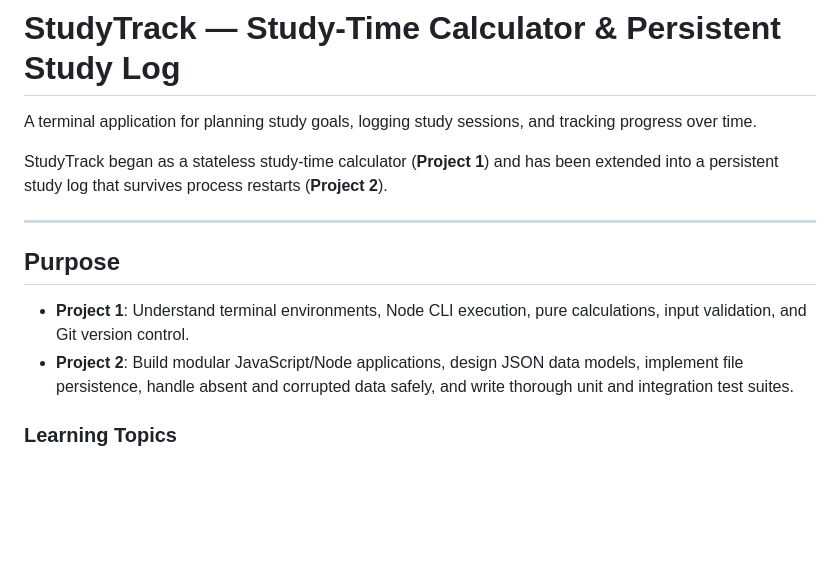
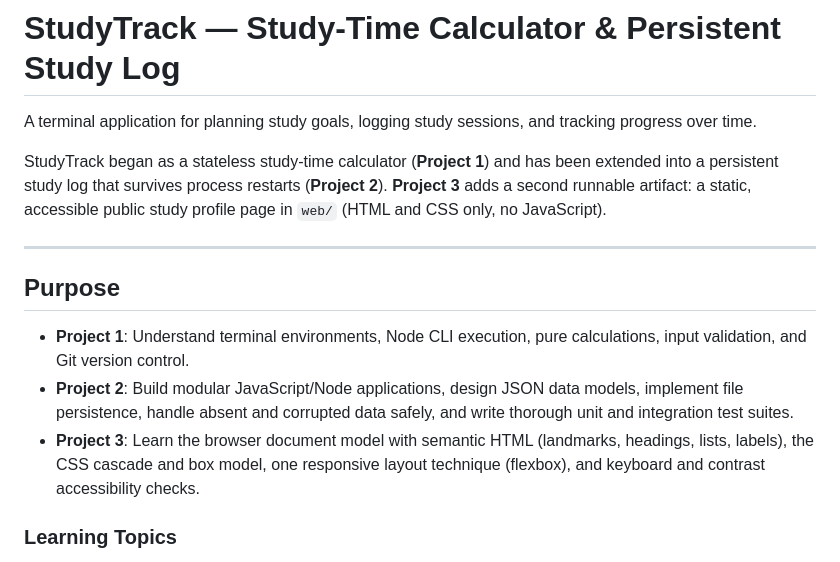
Before and after one commit to itsbhavinrey/studytrack-platform, a Markdown page: README.md, the part around one of its changes. GitHub-like rendering; blank space fills up the shorter version.

```diff
--- a/README.md
+++ b/README.md
@@ -2,7 +2,7 @@
 
 A terminal application for planning study goals, logging study sessions, and tracking progress over time.
 
-StudyTrack began as a stateless study-time calculator (**Project 1**) and has been extended into a persistent study log that survives process restarts (**Project 2**).
+StudyTrack began as a stateless study-time calculator (**Project 1**) and has been extended into a persistent study log that survives process restarts (**Project 2**). **Project 3** adds a second runnable artifact: a static, accessible public study profile page in `web/` (HTML and CSS only, no JavaScript).
 
 ---
 
@@ -10,6 +10,7 @@ StudyTrack began as a stateless study-time calculator (**Project 1**) and has be
 
 - **Project 1**: Understand terminal environments, Node CLI execution, pure calculations, input validation, and Git version control.
 - **Project 2**: Build modular JavaScript/Node applications, design JSON data models, implement file persistence, handle absent and corrupted data safely, and write thorough unit and integration test suites.
+- **Project 3**: Learn the browser document model with semantic HTML (landmarks, headings, lists, labels), the CSS cascade and box model, one responsive layout technique (flexbox), and keyboard and contrast accessibility checks.
 
 ### Learning Topics
 
```
Also changed, not shown: other parts of README.md (+67 -0 lines).
